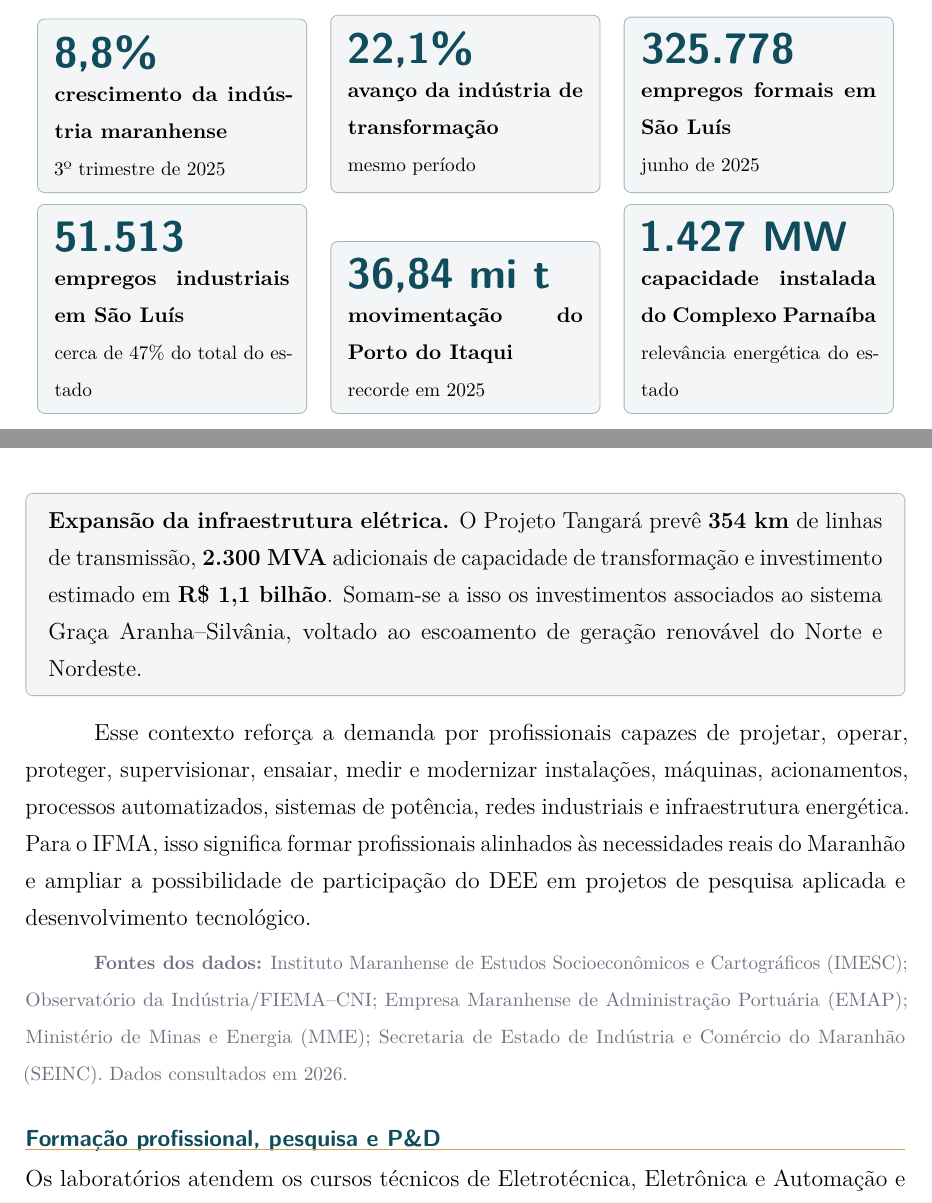
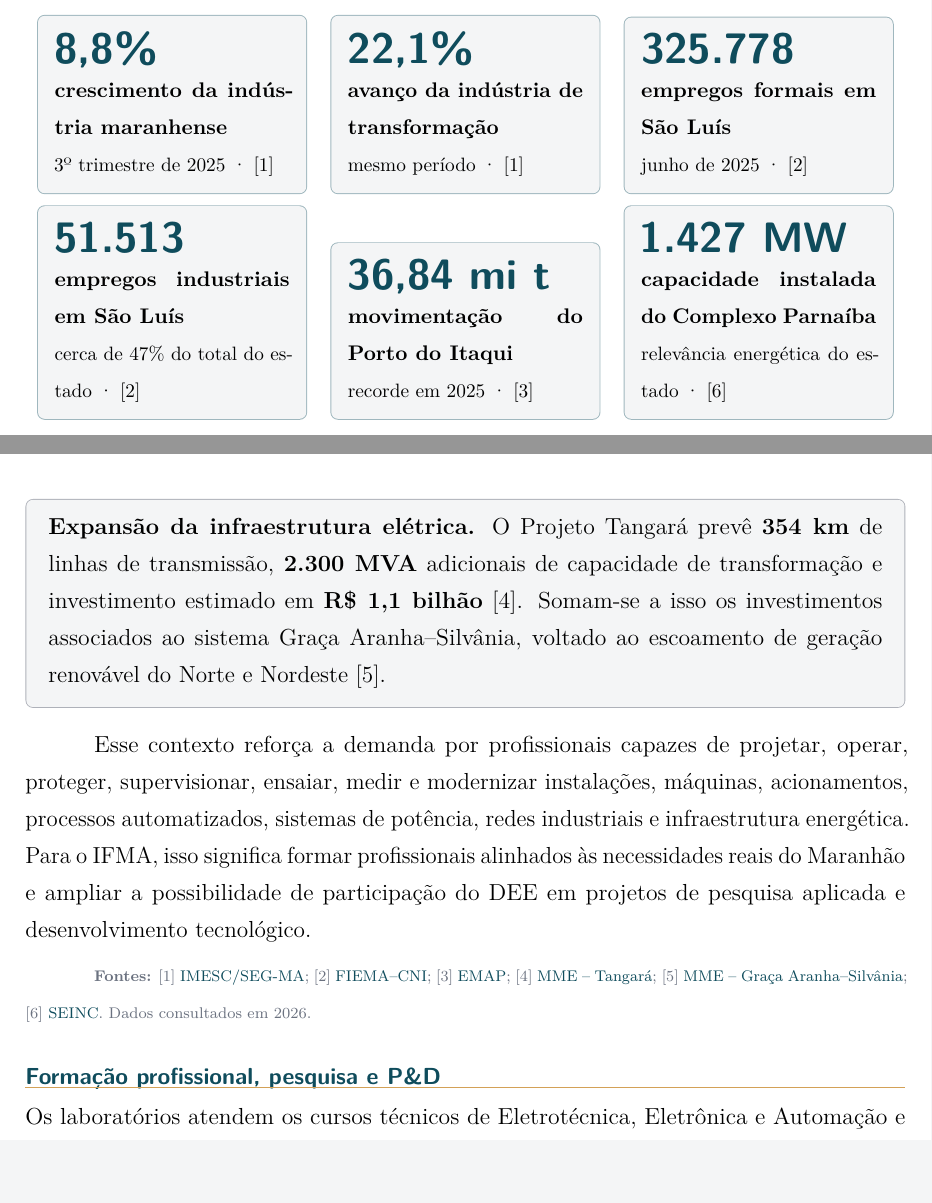
Before and after one commit to frahncky/UpgradeEquipamentosDEE, a LaTeX document (dossie/01_dossie_institucional.tex, which reads dossie/cenario_maranhao.tex): two parts of pages 4 and 5 of 8, joined at a grey line, cut so that both start at the same text. Compiled offline with pdfLaTeX.

Commit message:
Completa governanca e planejamento da modernizacao

```diff
--- a/dossie/cenario_maranhao.tex
+++ b/dossie/cenario_maranhao.tex
@@ -7,46 +7,51 @@ A modernização dos laboratórios do DEE está diretamente ligada ao contexto e
 \begin{tcolorbox}[colback=cinzaclaro,colframe=azulpetroleo!40,boxrule=0.5pt,arc=1.2mm,left=2mm,right=2mm,top=2mm,bottom=2mm]
 {\sffamily\fontsize{22}{24}\selectfont\bfseries\color{azulpetroleo} 8,8\%}\\[-0.5mm]
 {\small\bfseries crescimento da indústria maranhense}\\
-{\footnotesize 3º trimestre de 2025}
+{\footnotesize 3º trimestre de 2025 · [1]}
 \end{tcolorbox}
 &
 \begin{tcolorbox}[colback=cinzaclaro,colframe=azulpetroleo!40,boxrule=0.5pt,arc=1.2mm,left=2mm,right=2mm,top=2mm,bottom=2mm]
 {\sffamily\fontsize{22}{24}\selectfont\bfseries\color{azulpetroleo} 22,1\%}\\[-0.5mm]
 {\small\bfseries avanço da indústria de transformação}\\
-{\footnotesize mesmo período}
+{\footnotesize mesmo período · [1]}
 \end{tcolorbox}
 &
 \begin{tcolorbox}[colback=cinzaclaro,colframe=azulpetroleo!40,boxrule=0.5pt,arc=1.2mm,left=2mm,right=2mm,top=2mm,bottom=2mm]
 {\sffamily\fontsize{22}{24}\selectfont\bfseries\color{azulpetroleo} 325.778}\\[-0.5mm]
 {\small\bfseries empregos formais em São Luís}\\
-{\footnotesize junho de 2025}
+{\footnotesize junho de 2025 · [2]}
 \end{tcolorbox}
 \\
 \begin{tcolorbox}[colback=cinzaclaro,colframe=azulpetroleo!40,boxrule=0.5pt,arc=1.2mm,left=2mm,right=2mm,top=2mm,bottom=2mm]
 {\sffamily\fontsize{22}{24}\selectfont\bfseries\color{azulpetroleo} 51.513}\\[-0.5mm]
 {\small\bfseries empregos industriais em São Luís}\\
-{\footnotesize cerca de 47\% do total do estado}
+{\footnotesize cerca de 47\% do total do estado · [2]}
 \end{tcolorbox}
 &
 \begin{tcolorbox}[colback=cinzaclaro,colframe=azulpetroleo!40,boxrule=0.5pt,arc=1.2mm,left=2mm,right=2mm,top=2mm,bottom=2mm]
 {\sffamily\fontsize{22}{24}\selectfont\bfseries\color{azulpetroleo} 36,84 mi t}\\[-0.5mm]
 {\small\bfseries movimentação do Porto do Itaqui}\\
-{\footnotesize recorde em 2025}
+{\footnotesize recorde em 2025 · [3]}
 \end{tcolorbox}
 &
 \begin{tcolorbox}[colback=cinzaclaro,colframe=azulpetroleo!40,boxrule=0.5pt,arc=1.2mm,left=2mm,right=2mm,top=2mm,bottom=2mm]
 {\sffamily\fontsize{22}{24}\selectfont\bfseries\color{azulpetroleo} 1.427 MW}\\[-0.5mm]
 {\small\bfseries capacidade instalada do Complexo Parnaíba}\\
-{\footnotesize relevância energética do estado}
+{\footnotesize relevância energética do estado · [6]}
 \end{tcolorbox}
 \end{tabularx}
 \end{center}
 
 \begin{destaque}
-\textbf{Expansão da infraestrutura elétrica.} O Projeto Tangará prevê \textbf{354 km} de linhas de transmissão, \textbf{2.300 MVA} adicionais de capacidade de transformação e investimento estimado em \textbf{R\$ 1,1 bilhão}. Somam-se a isso os investimentos associados ao sistema Graça Aranha--Silvânia, voltado ao escoamento de geração renovável do Norte e Nordeste.
+\textbf{Expansão da infraestrutura elétrica.} O Projeto Tangará prevê \textbf{354 km} de linhas de transmissão, \textbf{2.300 MVA} adicionais de capacidade de transformação e investimento estimado em \textbf{R\$ 1,1 bilhão} [4]. Somam-se a isso os investimentos associados ao sistema Graça Aranha--Silvânia, voltado ao escoamento de geração renovável do Norte e Nordeste [5].
 \end{destaque}
 
 Esse contexto reforça a demanda por profissionais capazes de projetar, operar, proteger, supervisionar, ensaiar, medir e modernizar instalações, máquinas, acionamentos, processos automatizados, sistemas de potência, redes industriais e infraestrutura energética. Para o IFMA, isso significa formar profissionais alinhados às necessidades reais do Maranhão e ampliar a possibilidade de participação do DEE em projetos de pesquisa aplicada e desenvolvimento tecnológico.
 
-{\footnotesize\color{cinzamedio}
-\textbf{Fontes dos dados:} Instituto Maranhense de Estudos Socioeconômicos e Cartográficos (IMESC); Observatório da Indústria/FIEMA--CNI; Empresa Maranhense de Administração Portuária (EMAP); Ministério de Minas e Energia (MME); Secretaria de Estado de Indústria e Comércio do Maranhão (SEINC). Dados consultados em 2026.}
+{\scriptsize\color{cinzamedio}
+\textbf{Fontes:} [1] \href{https://seg.ma.gov.br/noticias/economia-do-maranhao-cresce-acima-da-media-nacional-no-3-trimestre-de-2025}{IMESC/SEG-MA};
+[2] \href{https://www.fiema.org.br/uploads/revista/22422/DBtp1O32ye6FRsodfNVKKAnp97f26thr.pdf}{FIEMA--CNI};
+[3] \href{https://website.portodoitaqui.com.br/porto-itaqui/indicadores-operacionais/movimentacao-carga}{EMAP};
+[4] \href{https://www.gov.br/mme/pt-br/assuntos/noticias/avanco-das-obras-do-projeto-tangara-reforca-infraestrutura-de-transmissao-nas-regioes-norte-e-nordeste/}{MME -- Tangará};
+[5] \href{https://www.gov.br/mme/pt-br/assuntos/noticias/silveira-inicia-maior-obra-de-infraestrutura-do-pais-com-investimentos-de-mais-de-r-18-bilhoes-em-linhas-de-transmissao-ligando-o-maranhao-a-goias}{MME -- Graça Aranha--Silvânia};
+[6] \href{https://seinc.ma.gov.br/petroleo-e-gas}{SEINC}. Dados consultados em 2026.}
```
